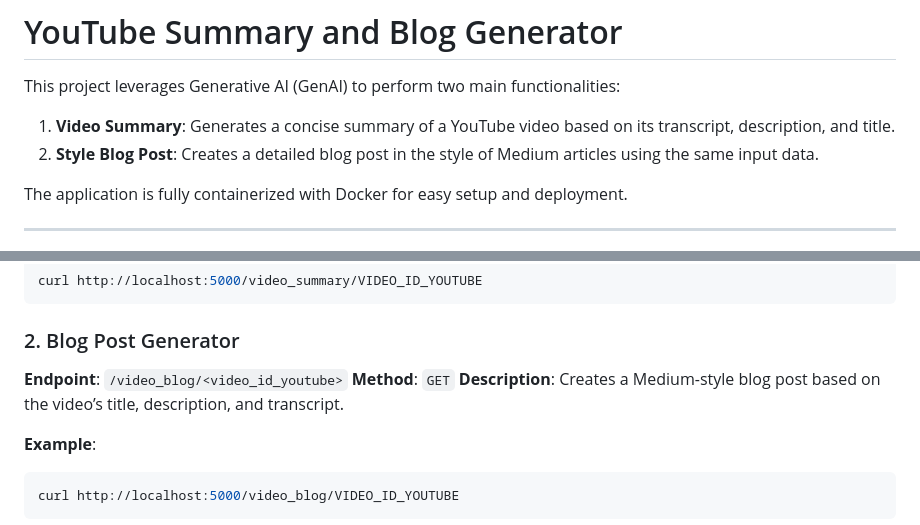
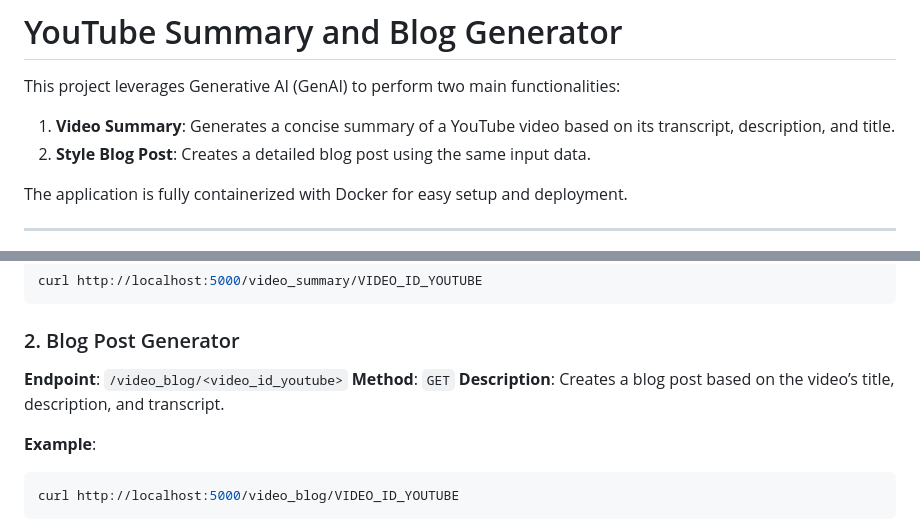
Before and after one commit to pamelars86/YouTube-genai, a Markdown page: README.md, 2 parts joined by grey strips. Drawn GitHub-style.

````diff
--- a/README.md
+++ b/README.md
@@ -3,7 +3,7 @@
 This project leverages Generative AI (GenAI) to perform two main functionalities:
 
 1. **Video Summary**: Generates a concise summary of a YouTube video based on its transcript, description, and title.
-2. **Style Blog Post**: Creates a detailed blog post in the style of Medium articles using the same input data.
+2. **Style Blog Post**: Creates a detailed blog post using the same input data.
 
 The application is fully containerized with Docker for easy setup and deployment.
 
@@ -122,7 +122,7 @@ curl http://localhost:5000/video_summary/VIDEO_ID_YOUTUBE
 ### 2. Blog Post Generator
 **Endpoint**: `/video_blog/<video_id_youtube>`
 **Method**: `GET`
-**Description**: Creates a Medium-style blog post based on the video’s title, description, and transcript.
+**Description**: Creates a blog post based on the video’s title, description, and transcript.
 
 **Example**:
 ```bash
````
